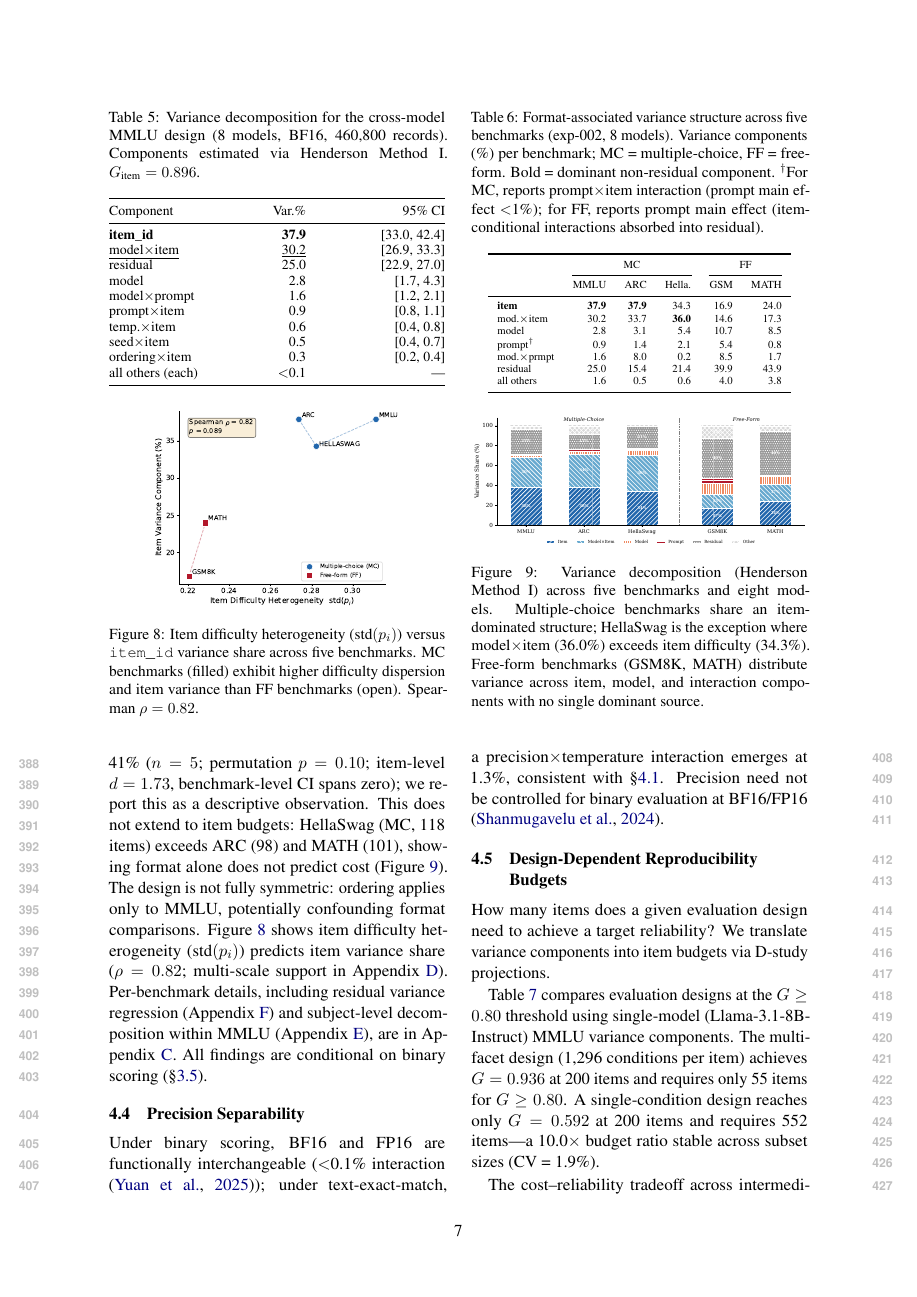
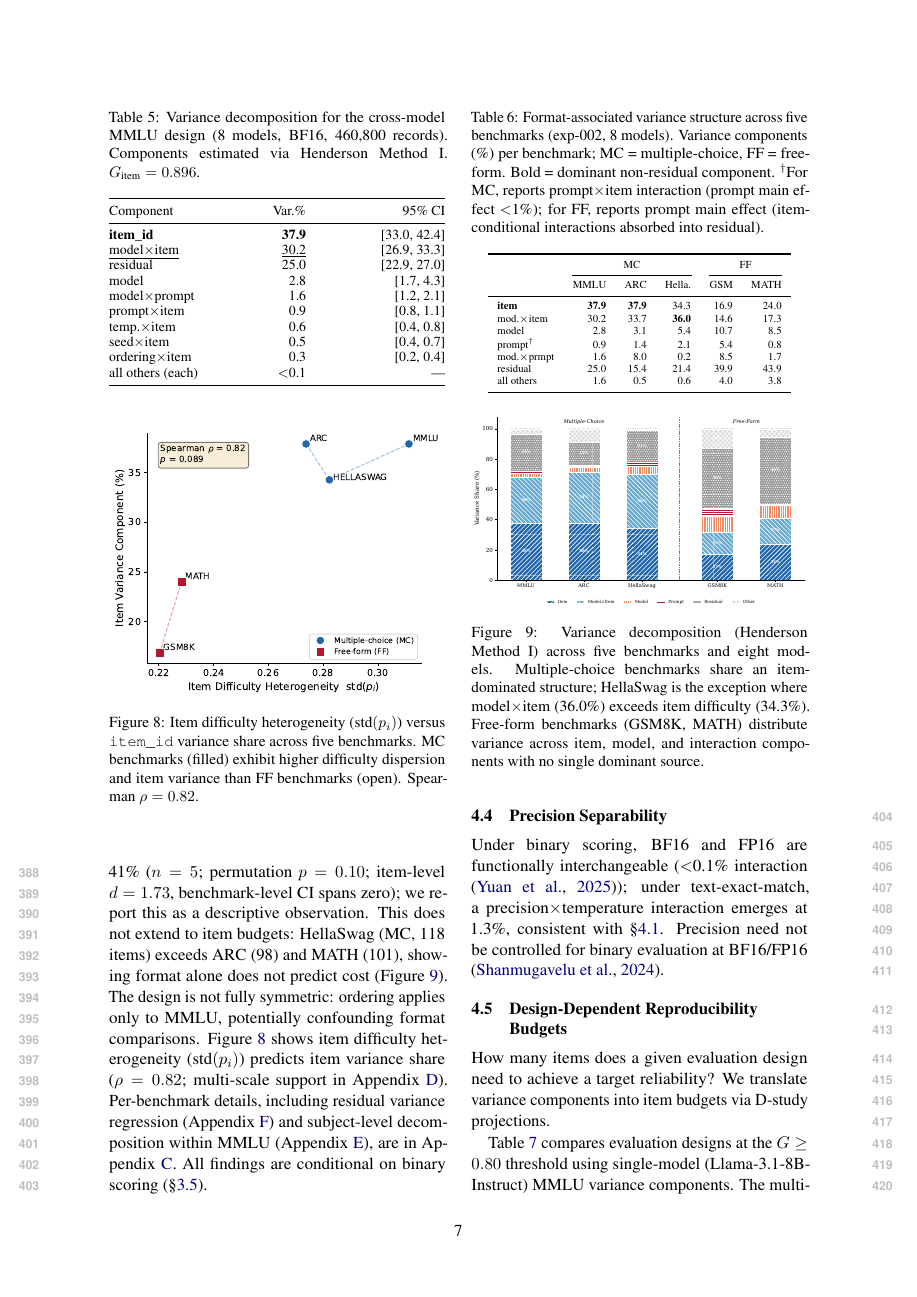
Before and after one commit to anonymous-nlp-2026-2/nlp_variance_gtheory, a LaTeX paper (paper/main.tex, which reads paper/experiments.tex): page 7 of 15. Compiled offline with pdfLaTeX.

Commit message:
Enlarge figures and regenerate cross-benchmark chart
- Figure 8 (difficulty_scatter): restored to \columnwidth
- Figure 9 (cross_benchmark): regenerated with taller aspect ratio (8.5x5.0)
- Add \enlargethispage to maintain 8-page main text limit

```diff
--- a/paper/experiments.tex
+++ b/paper/experiments.tex
@@ -74,7 +74,7 @@ all others (each) & $<$0.1 & --- \\
 
 \begin{figure}[t]
 \centering
-\includegraphics[width=0.75\columnwidth]{fig4_difficulty_scatter}
+\includegraphics[width=\columnwidth]{fig4_difficulty_scatter}
 \caption{Item difficulty heterogeneity ($\text{std}(p_i)$) versus \texttt{item\_id} variance share across five benchmarks. MC benchmarks (filled) exhibit higher difficulty dispersion and item variance than FF benchmarks (open). Spearman $\rho = 0.82$.}
 \label{fig:difficulty_scatter}
 \end{figure}
```
Also changed, not shown: paper/main.tex (+1 -0 lines), paper/figures/fig1_cross_benchmark.pdf.
